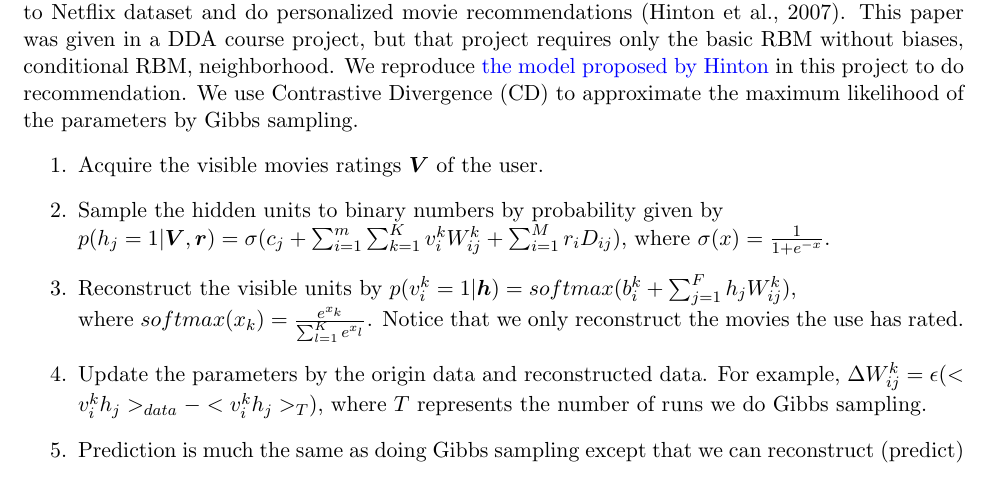
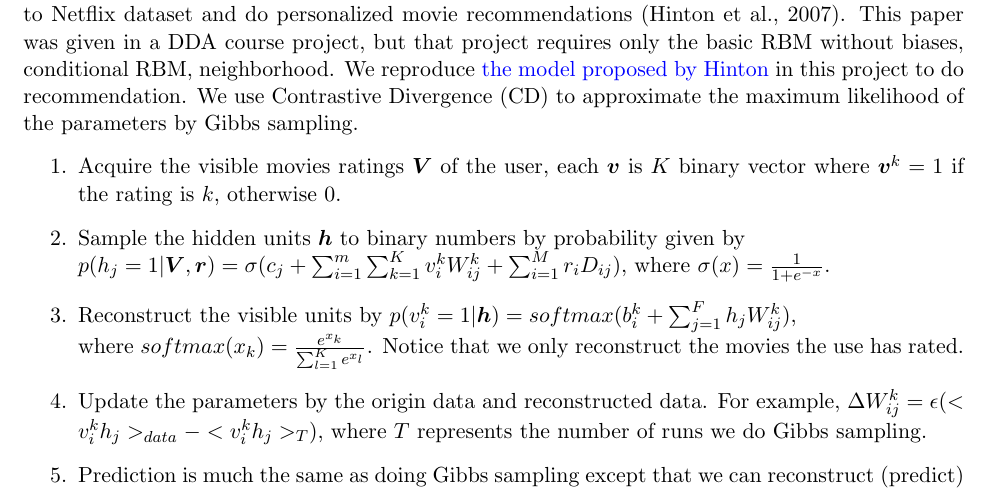
Before and after one commit to SE-starshippilot/rotten-potatoes-formal, a LaTeX document (report/report.tex): part of page 14 of 32, cut so that both start at the same text. Compiled offline with pdfLaTeX.

Commit message:
Update report.tex

```diff
--- a/report/report.tex
+++ b/report/report.tex
@@ -364,8 +364,8 @@ Comment addition is achieved by inserting to the comment table.
 
 In 2007, Hinton showed that Restricted Boltzmann Machines (RBMs) can be successfully applied to Netflix dataset and do personalized movie recommendations (Hinton et al., 2007). This paper was given in a DDA course project, but that project requires only the basic RBM without biases, conditional RBM, neighborhood. We reproduce \hyperref[RBM]{the model proposed by Hinton} in this project to do recommendation. We use Contrastive Divergence (CD) to approximate the maximum likelihood of the parameters by Gibbs sampling.
 \begin{enumerate}
-    \item Acquire the visible movies ratings $ \bm{V} $ of the user.
-    \item Sample the hidden units to binary numbers by probability given by \\ $ p(h_j = 1 | \bm{V}, \bm{r}) = \sigma(c_j + \sum_{i = 1}^m \sum_{k = 1}^K v_i^k W_{ij}^k + \sum_{i = 1}^M r_i D_{ij}) $, where $ \sigma(x) = \frac{1}{1 + e^{-x}}  $.
+    \item Acquire the visible movies ratings $ \bm{V} $ of the user, each $ \bm{v} $ is $ K $ binary vector where $ \bm{v}^k = 1 $ if the rating is $ k $, otherwise 0.
+    \item Sample the hidden units $ \bm{h} $ to binary numbers by probability given by \\ $ p(h_j = 1 | \bm{V}, \bm{r}) = \sigma(c_j + \sum_{i = 1}^m \sum_{k = 1}^K v_i^k W_{ij}^k + \sum_{i = 1}^M r_i D_{ij}) $, where $ \sigma(x) = \frac{1}{1 + e^{-x}}  $.
     \item Reconstruct the visible units by $ p(v_i^k = 1 | \bm{h}) = softmax(b_i^k + \sum_{j = 1}^F h_j W_{ij}^k) $, \\where $ softmax(x_k) = \frac{e^{x_k}}{\sum_{l= 1}^K e^{x_l}} $. Notice that we only reconstruct the movies the use has rated.
     \item Update the parameters by the origin data and reconstructed data. For example, $ \Delta W_{ij}^k = \epsilon (<v_i^k h_j>_{data} - <v_i^k h_j>_T) $, where $ T $ represents the number of runs we do Gibbs sampling.
     \item Prediction is much the same as doing Gibbs sampling except that we can reconstruct (predict) missing ratings.
```
